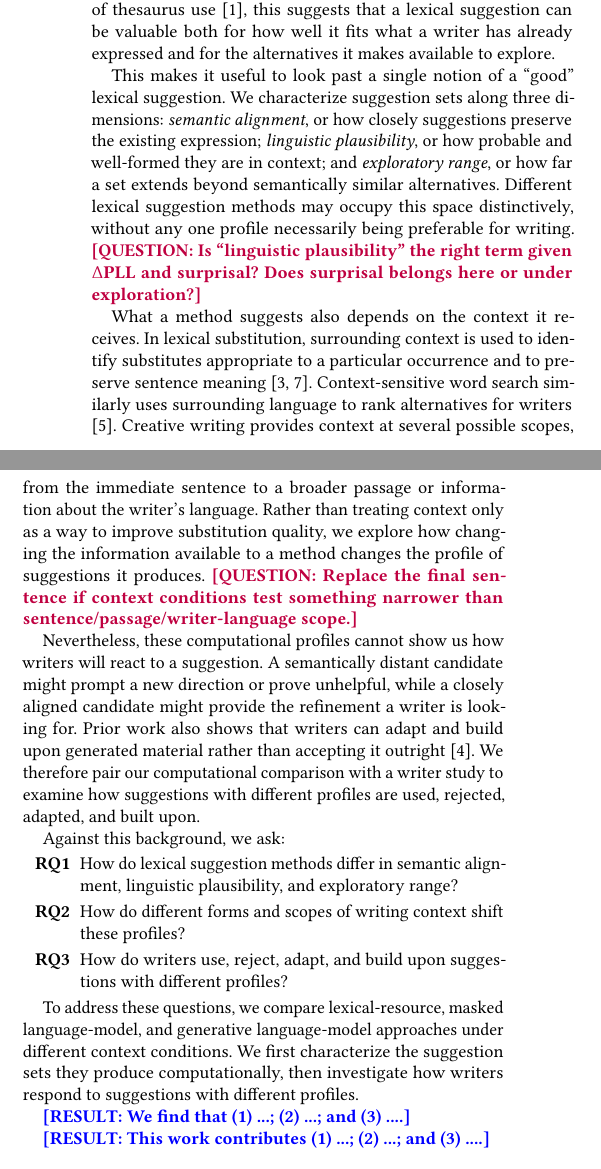
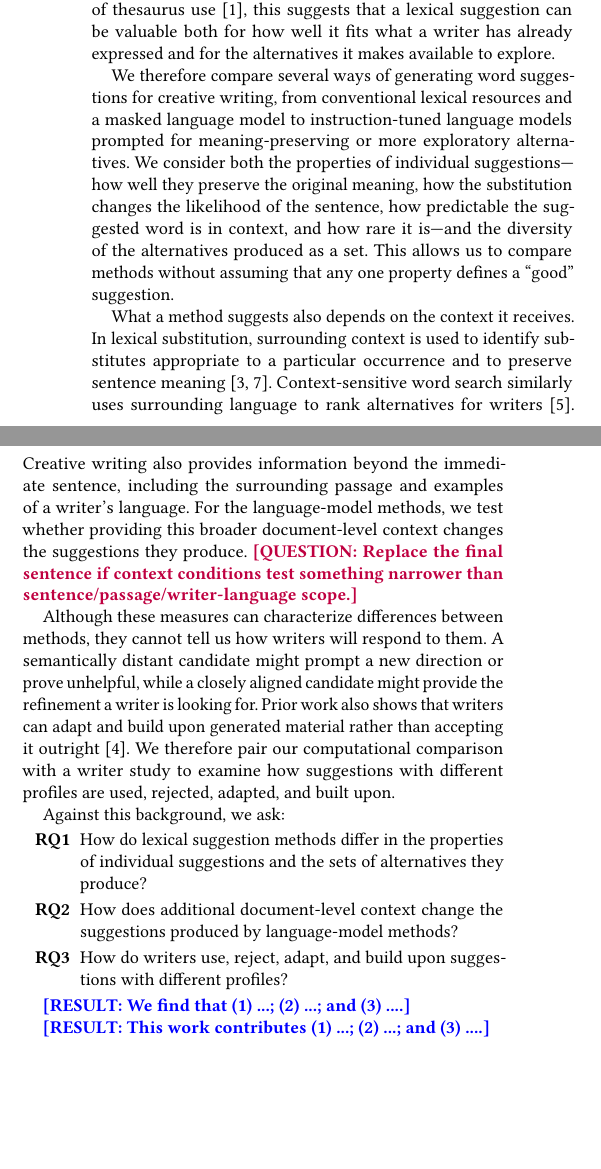
Before and after one commit to kathina-wardhani/SCDL3991-Lexical_Substitution_Methods, a LaTeX paper (main.tex): two parts of the columns of page 1 of 2, joined at a grey line, cut so that both start at the same text, the shorter picture padded with empty space. Compiled offline with pdfLaTeX.

Commit message:
Revise intro

```diff
--- a/main.tex
+++ b/main.tex
@@ -39,13 +39,13 @@ Computational approaches to word suggestion have largely developed around lexica
 For creative writing, however, preserving the original expression is only part of the picture. Work on creativity support shows that generated material can contribute without functioning as a direct replacement. Singh et al. describe ``integrative leaps,'' where writers did additional work to incorporate generated material of varying semantic relevance into developing stories \cite{singh2022elephant}. The semantic distance and direction of word recommendations have also been shown to affect subsequent idea generation
 \cite{wise2024sparking}. Together with observations of thesaurus use \cite{gero2019stylistic}, this suggests that a lexical suggestion can be valuable both for how well it fits what a writer has already expressed and for the alternatives it makes available to explore.
 
-This makes it useful to look past a single notion of a ``good'' lexical suggestion. We characterize suggestion sets along three dimensions: \emph{semantic alignment}, or how closely suggestions preserve the existing expression; \emph{linguistic plausibility}, or how probable and well-formed they are in context; and \emph{exploratory range}, or how far a set extends beyond semantically similar alternatives. Different lexical suggestion methods may occupy this space distinctively, without any one profile necessarily being preferable for writing.
-\question{Is ``linguistic plausibility'' the right term given $\Delta$PLL and surprisal? Does surprisal belongs here or under exploration?}
+We therefore compare several ways of generating word suggestions for creative writing, from conventional lexical resources and a masked language model to instruction-tuned language models prompted for meaning-preserving or more exploratory alternatives. We consider both the properties of individual suggestions---how well they preserve the original meaning, how the substitution changes the likelihood of the sentence, how predictable the suggested word is in context, and how rare it is---and the diversity of the alternatives produced as a set. This allows us to compare methods without assuming that any one property defines a ``good'' suggestion.
+% \question{Is ``linguistic plausibility'' the right term given $\Delta$PLL and surprisal? Does surprisal belongs here or under exploration?}
 
-What a method suggests also depends on the context it receives. In lexical substitution, surrounding context is used to identify substitutes appropriate to a particular occurrence and to preserve sentence meaning \cite{zhou2019bert,seneviratne2022cilex}. Context-sensitive word search similarly uses surrounding language to rank alternatives for writers \cite{wiegmann2022language}. Creative writing provides context at several possible scopes, from the immediate sentence to a broader passage or information about the writer's language. Rather than treating context only as a way to improve substitution quality, we explore how changing the information available to a method changes the profile of suggestions it produces.
+What a method suggests also depends on the context it receives. In lexical substitution, surrounding context is used to identify substitutes appropriate to a particular occurrence and to preserve sentence meaning \cite{zhou2019bert,seneviratne2022cilex}. Context-sensitive word search similarly uses surrounding language to rank alternatives for writers \cite{wiegmann2022language}. Creative writing also provides information beyond the immediate sentence, including the surrounding passage and examples of a writer's language. For the language-model methods, we test whether providing this broader document-level context changes the suggestions they produce.
 \question{Replace the final sentence if context conditions test something narrower than sentence/passage/writer-language scope.}
 
-Nevertheless, these computational profiles cannot show us how writers will react to a suggestion. A semantically distant candidate might prompt a new direction or prove unhelpful, while a closely aligned candidate might provide the refinement a writer is looking for. Prior work also shows that writers can adapt and build upon generated material rather than accepting it outright \cite{singh2022elephant}. We therefore pair our computational comparison with a writer study to examine how suggestions with different profiles are used, rejected, adapted, and built upon.
+Although these measures can characterize differences between methods, they cannot tell us how writers will respond to them. A semantically distant candidate might prompt a new direction or prove unhelpful, while a closely aligned candidate might provide the refinement a writer is looking for. Prior work also shows that writers can adapt and build upon generated material rather than accepting it outright \cite{singh2022elephant}. We therefore pair our computational comparison with a writer study to examine how suggestions with different profiles are used, rejected, adapted, and built upon.
 
 Against this background, we ask:
 \begin{itemize}
@@ -54,12 +54,11 @@ Against this background, we ask:
     \setlength{\parsep}{0pt}
     \setlength{\topsep}{3pt}
     \setlength{\partopsep}{0pt}
-    \item[\textbf{RQ1}] How do lexical suggestion methods differ in semantic alignment, linguistic plausibility, and exploratory range?
-    \item[\textbf{RQ2}] How do different forms and scopes of writing context shift these profiles?
+    \item[\textbf{RQ1}] How do lexical suggestion methods differ in the
+properties of individual suggestions and the sets of alternatives they produce?
+    \item[\textbf{RQ2}] How does additional document-level context change the suggestions produced by language-model methods?
     \item[\textbf{RQ3}] How do writers use, reject, adapt, and build upon suggestions with different profiles?
 \end{itemize}
-
-To address these questions, we compare lexical-resource, masked language-model, and generative language-model approaches under different context conditions. We first characterize the suggestion sets they produce computationally, then investigate how writers respond to suggestions with different profiles.
 
 % TODO: Add findings once the computational analysis and writer study are finalized.
 \result{We find that (1) ...; (2) ...; and (3) ....}
```
Also changed, not shown: main.tex (26 more changed lines).
